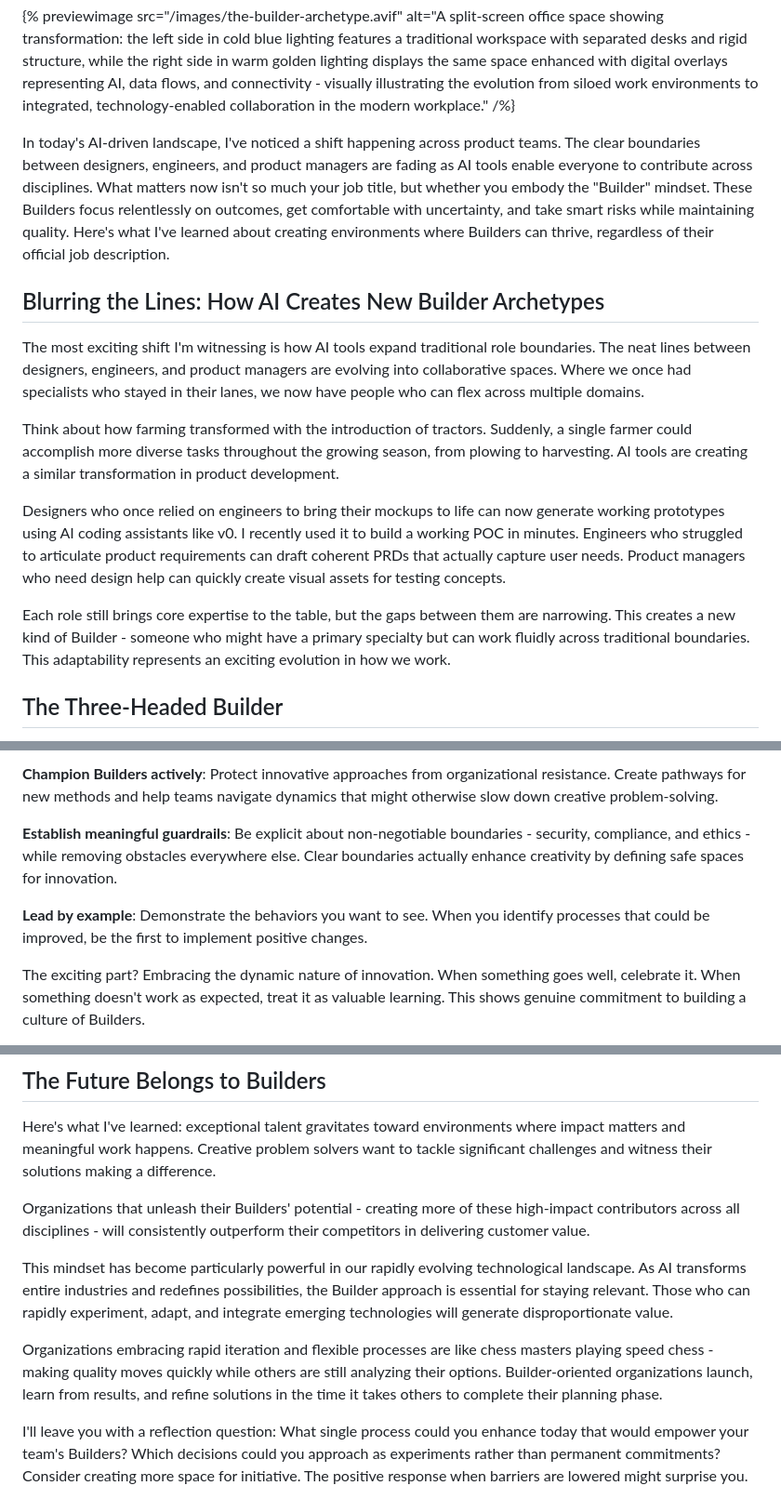
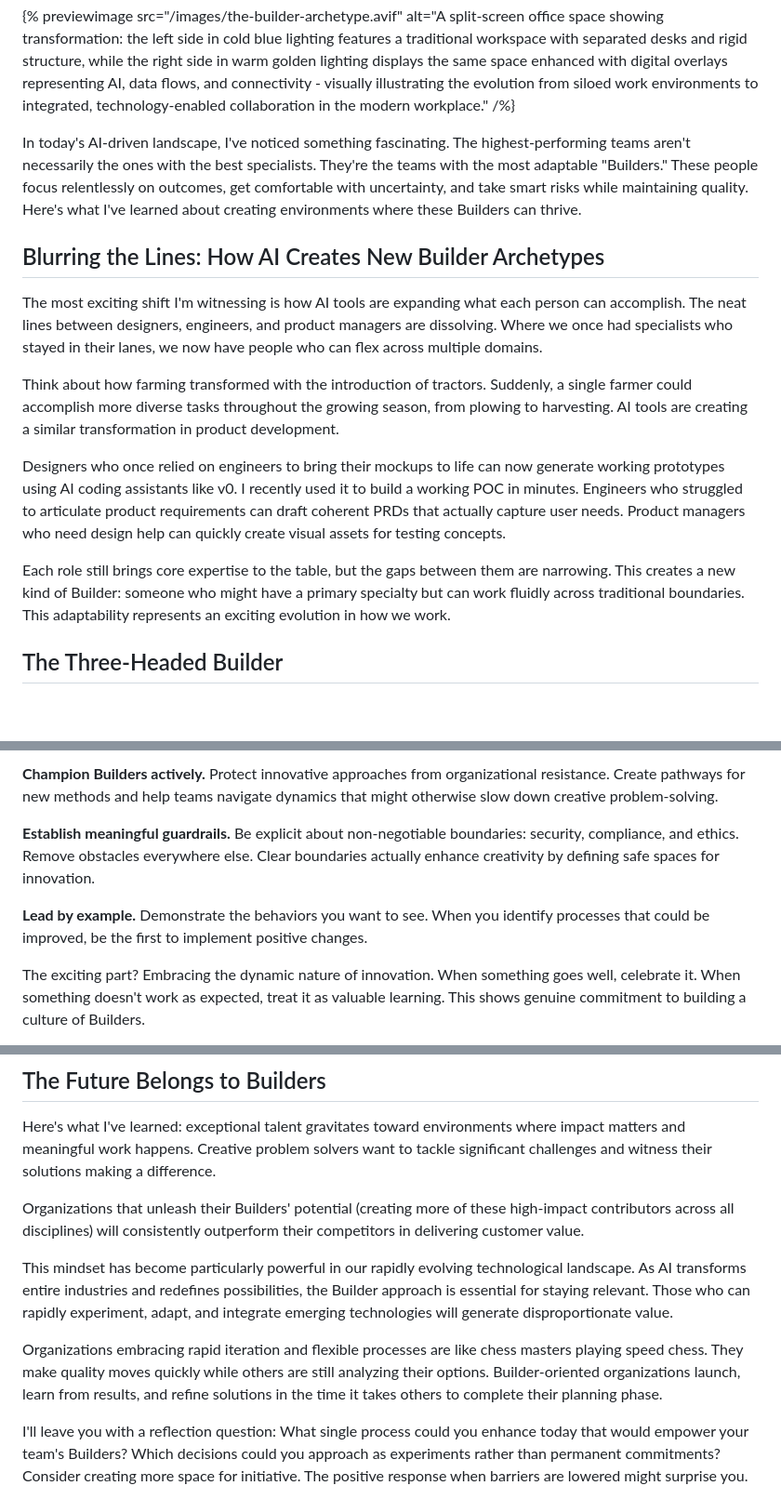
Before and after one commit to da-dumont/personal-site, a Markdown page: content/blog/the-builder-archetype.md, 3 parts joined by grey strips. Shown: that part at 93% size. Drawn GitHub-style; blank space fills up the shorter version.

Commit message:
adjust archetype post again

```diff
--- a/content/blog/the-builder-archetype.md
+++ b/content/blog/the-builder-archetype.md
@@ -8,17 +8,17 @@ date: 2025-05-17
 
 {% previewimage src="/images/the-builder-archetype.avif" alt="A split-screen office space showing transformation: the left side in cold blue lighting features a traditional workspace with separated desks and rigid structure, while the right side in warm golden lighting displays the same space enhanced with digital overlays representing AI, data flows, and connectivity - visually illustrating the evolution from siloed work environments to integrated, technology-enabled collaboration in the modern workplace." /%}
 
-In today's AI-driven landscape, I've noticed a shift happening across product teams. The clear boundaries between designers, engineers, and product managers are fading as AI tools enable everyone to contribute across disciplines. What matters now isn't so much your job title, but whether you embody the "Builder" mindset. These Builders focus relentlessly on outcomes, get comfortable with uncertainty, and take smart risks while maintaining quality. Here's what I've learned about creating environments where Builders can thrive, regardless of their official job description.
+In today's AI-driven landscape, I've noticed something fascinating. The highest-performing teams aren't necessarily the ones with the best specialists. They're the teams with the most adaptable "Builders." These people focus relentlessly on outcomes, get comfortable with uncertainty, and take smart risks while maintaining quality. Here's what I've learned about creating environments where these Builders can thrive.
 
 ## Blurring the Lines: How AI Creates New Builder Archetypes
 
-The most exciting shift I'm witnessing is how AI tools expand traditional role boundaries. The neat lines between designers, engineers, and product managers are evolving into collaborative spaces. Where we once had specialists who stayed in their lanes, we now have people who can flex across multiple domains.
+The most exciting shift I'm witnessing is how AI tools are expanding what each person can accomplish. The neat lines between designers, engineers, and product managers are dissolving. Where we once had specialists who stayed in their lanes, we now have people who can flex across multiple domains.
 
 Think about how farming transformed with the introduction of tractors. Suddenly, a single farmer could accomplish more diverse tasks throughout the growing season, from plowing to harvesting. AI tools are creating a similar transformation in product development.
 
 Designers who once relied on engineers to bring their mockups to life can now generate working prototypes using AI coding assistants like v0. I recently used it to build a working POC in minutes. Engineers who struggled to articulate product requirements can draft coherent PRDs that actually capture user needs. Product managers who need design help can quickly create visual assets for testing concepts.
 
-Each role still brings core expertise to the table, but the gaps between them are narrowing. This creates a new kind of Builder - someone who might have a primary specialty but can work fluidly across traditional boundaries. This adaptability represents an exciting evolution in how we work.
+Each role still brings core expertise to the table, but the gaps between them are narrowing. This creates a new kind of Builder: someone who might have a primary specialty but can work fluidly across traditional boundaries. This adaptability represents an exciting evolution in how we work.
 
 ## The Three-Headed Builder
 
@@ -84,9 +84,9 @@ Here's what that looks like:
 
-**Champion Builders actively**: Protect innovative approaches from organizational resistance. Create pathways for new methods and help teams navigate dynamics that might otherwise slow down creative problem-solving.
+**Champion Builders actively.** Protect innovative approaches from organizational resistance. Create pathways for new methods and help teams navigate dynamics that might otherwise slow down creative problem-solving.
 
-**Establish meaningful guardrails**: Be explicit about non-negotiable boundaries - security, compliance, and ethics - while removing obstacles everywhere else. Clear boundaries actually enhance creativity by defining safe spaces for innovation.
+**Establish meaningful guardrails.** Be explicit about non-negotiable boundaries: security, compliance, and ethics. Remove obstacles everywhere else. Clear boundaries actually enhance creativity by defining safe spaces for innovation.
 
-**Lead by example**: Demonstrate the behaviors you want to see. When you identify processes that could be improved, be the first to implement positive changes.
+**Lead by example.** Demonstrate the behaviors you want to see. When you identify processes that could be improved, be the first to implement positive changes.
 
 The exciting part? Embracing the dynamic nature of innovation. When something goes well, celebrate it. When something doesn't work as expected, treat it as valuable learning. This shows genuine commitment to building a culture of Builders.
 
@@ -96,11 +96,11 @@ Remember that leadership here isn't about having all the answers. It's about cre
 
 Here's what I've learned: exceptional talent gravitates toward environments where impact matters and meaningful work happens. Creative problem solvers want to tackle significant challenges and witness their solutions making a difference.
 
-Organizations that unleash their Builders' potential - creating more of these high-impact contributors across all disciplines - will consistently outperform their competitors in delivering customer value.
+Organizations that unleash their Builders' potential (creating more of these high-impact contributors across all disciplines) will consistently outperform their competitors in delivering customer value.
 
 This mindset has become particularly powerful in our rapidly evolving technological landscape. As AI transforms entire industries and redefines possibilities, the Builder approach is essential for staying relevant. Those who can rapidly experiment, adapt, and integrate emerging technologies will generate disproportionate value.
 
-Organizations embracing rapid iteration and flexible processes are like chess masters playing speed chess - making quality moves quickly while others are still analyzing their options. Builder-oriented organizations launch, learn from results, and refine solutions in the time it takes others to complete their planning phase.
+Organizations embracing rapid iteration and flexible processes are like chess masters playing speed chess. They make quality moves quickly while others are still analyzing their options. Builder-oriented organizations launch, learn from results, and refine solutions in the time it takes others to complete their planning phase.
 
 I'll leave you with a reflection question: What single process could you enhance today that would empower your team's Builders? Which decisions could you approach as experiments rather than permanent commitments? Consider creating more space for initiative. The positive response when barriers are lowered might surprise you.
 
```
Also changed, not shown: other parts of content/blog/the-builder-archetype.md (+15 -15 lines).
